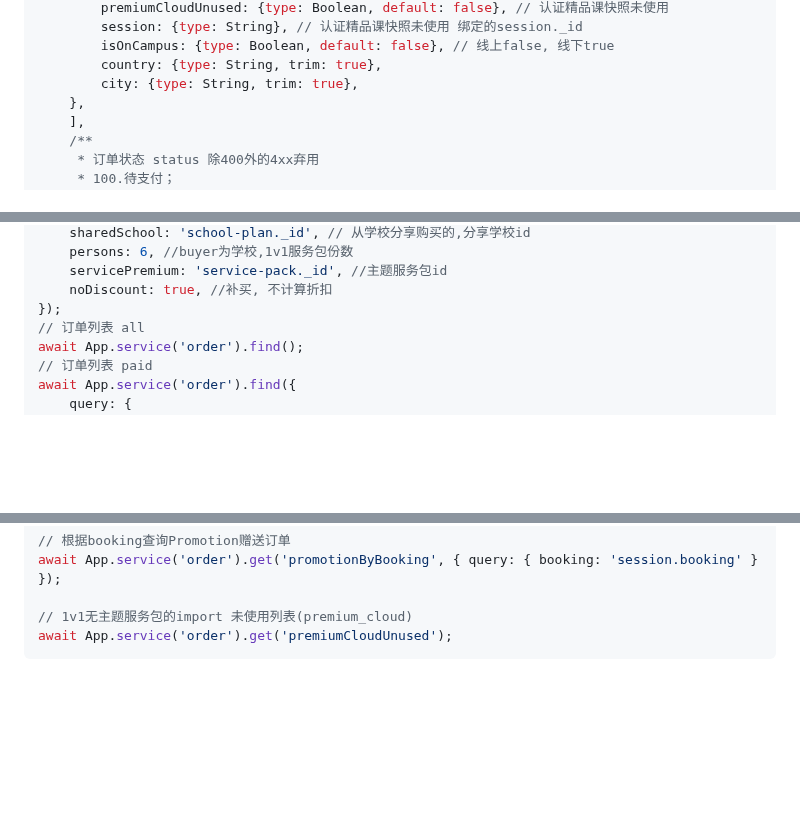
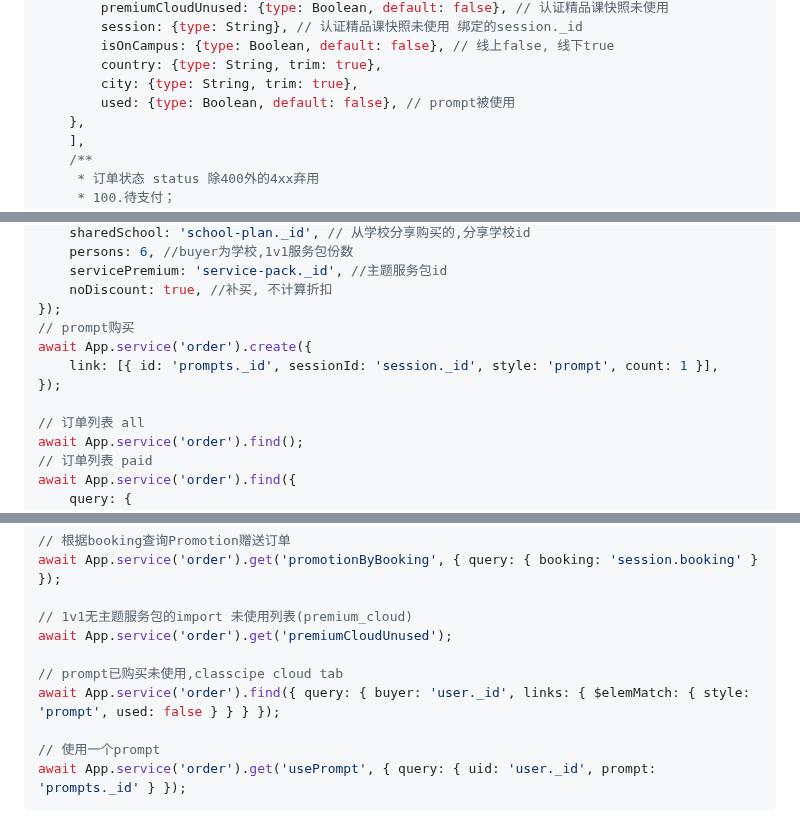
Before and after one commit to zran-nz/doc, a Markdown page: fio/order.md, 3 parts joined by grey strips. Rendered like a GitHub page; blank space fills up the shorter version.

Commit message:
feat: order new type prompt

````diff
--- a/fio/order.md
+++ b/fio/order.md
@@ -49,6 +49,7 @@
         isOnCampus: {type: Boolean, default: false}, // 线上false, 线下true
         country: {type: String, trim: true},
         city: {type: String, trim: true},
+        used: {type: Boolean, default: false}, // prompt被使用
     },
     ],
     /**
@@ -219,6 +221,11 @@ await App.service('order').create({
     servicePremium: 'service-pack._id', //主题服务包id
     noDiscount: true, //补买, 不计算折扣
 });
+// prompt购买
+await App.service('order').create({
+    link: [{ id: 'prompts._id', sessionId: 'session._id', style: 'prompt', count: 1 }],
+});
+
 // 订单列表 all
 await App.service('order').find();
 // 订单列表 paid
@@ -330,4 +337,10 @@ await App.service('order').get('promotionByBooking', { query: { booking: 'sessio
 
 // 1v1无主题服务包的import 未使用列表(premium_cloud)
 await App.service('order').get('premiumCloudUnused');
+
+// prompt已购买未使用,classcipe cloud tab
+await App.service('order').find({ query: { buyer: 'user._id', links: { $elemMatch: { style: 'prompt', used: false } } } });
+
+// 使用一个prompt
+await App.service('order').get('usePrompt', { query: { uid: 'user._id', prompt: 'prompts._id' } });
 ```
````
Also changed, not shown: other parts of fio/order.md (+1 -0 lines).
